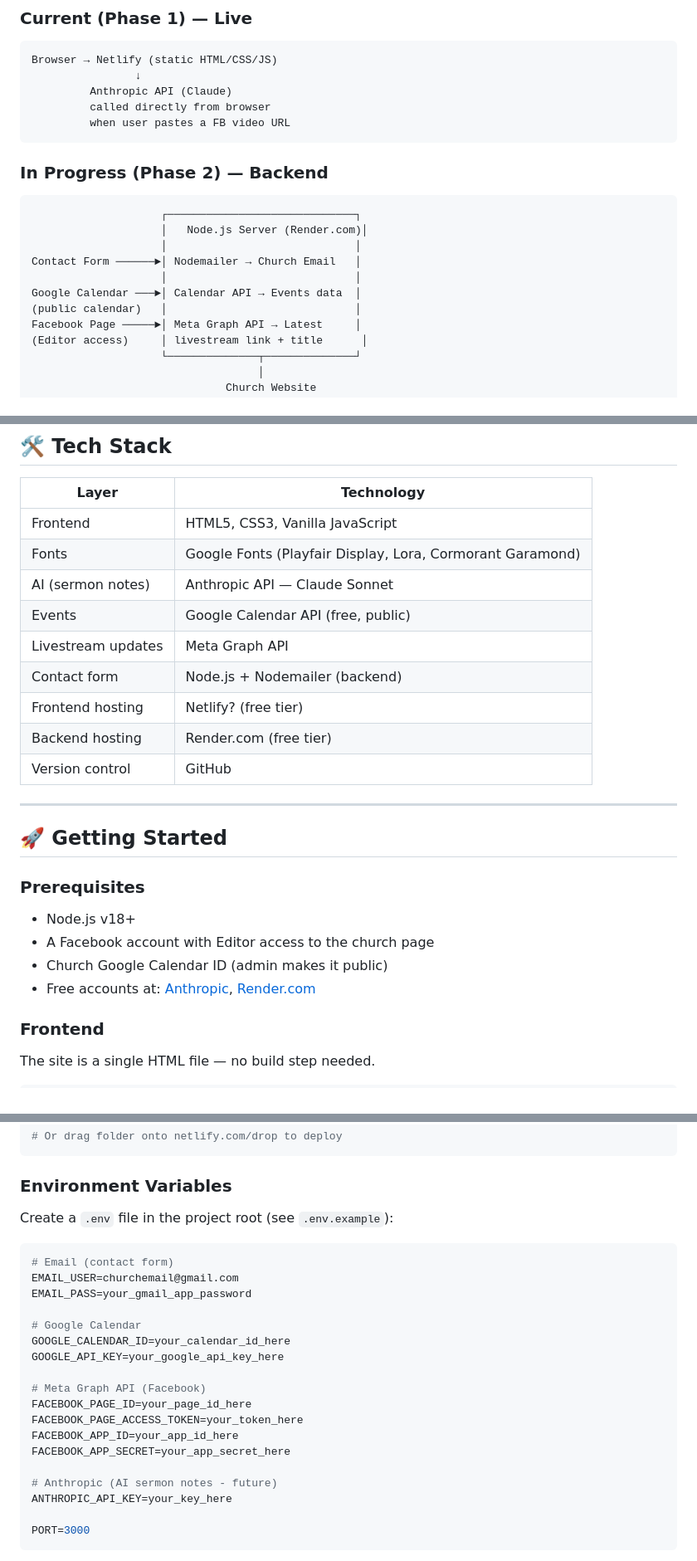
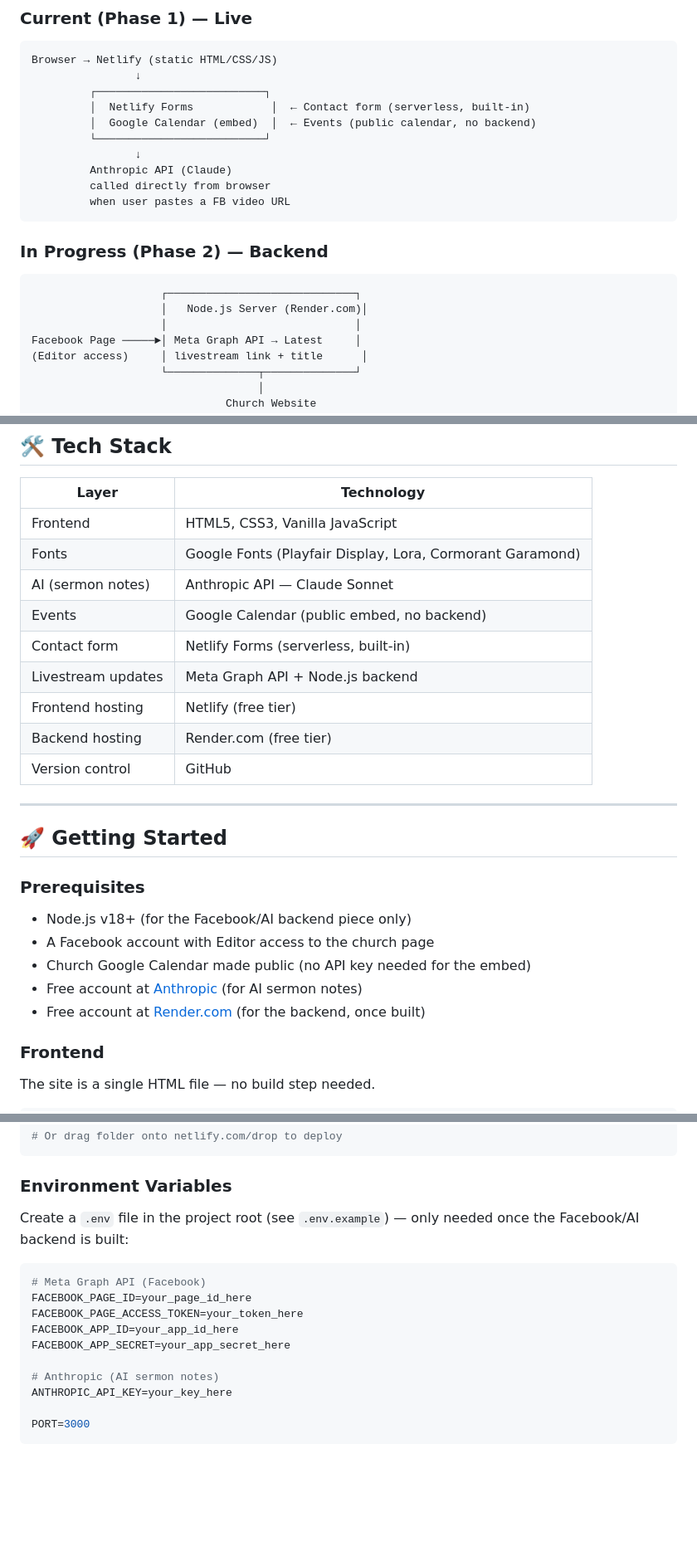
Before and after one commit to kdvasquez/church-website, a Markdown page: README.md, 3 parts joined by grey strips. Shown at 83% size. Drawn GitHub-style; blank space fills up the shorter version.

````diff
--- a/README.md
+++ b/README.md
@@ -66,6 +63,11 @@ The site is being expanded with a Node.js backend that powers three things autom
 ```
 Browser → Netlify (static HTML/CSS/JS)
                 ↓
+         ┌──────────────────────────┐
+         │  Netlify Forms            │  ← Contact form (serverless, built-in)
+         │  Google Calendar (embed)  │  ← Events (public calendar, no backend)
+         └──────────────────────────┘
+                ↓
          Anthropic API (Claude)
          called directly from browser
          when user pastes a FB video URL
@@ -76,10 +78,6 @@ Browser → Netlify (static HTML/CSS/JS)
                     ┌─────────────────────────────┐
                     │   Node.js Server (Render.com)│
                     │                             │
-Contact Form ──────►│ Nodemailer → Church Email   │
-                    │                             │
-Google Calendar ───►│ Calendar API → Events data  │
-(public calendar)   │                             │
 Facebook Page ─────►│ Meta Graph API → Latest     │
 (Editor access)     │ livestream link + title      │
                     └──────────────┬──────────────┘
@@ -112,10 +110,10 @@ Auto-displayed on website
 | Frontend | HTML5, CSS3, Vanilla JavaScript |
 | Fonts | Google Fonts (Playfair Display, Lora, Cormorant Garamond) |
 | AI (sermon notes) | Anthropic API — Claude Sonnet |
-| Events | Google Calendar API (free, public) |
-| Livestream updates | Meta Graph API |
-| Contact form | Node.js + Nodemailer (backend) |
-| Frontend hosting | Netlify? (free tier) |
+| Events | Google Calendar (public embed, no backend) |
+| Contact form | Netlify Forms (serverless, built-in) |
+| Livestream updates | Meta Graph API + Node.js backend |
+| Frontend hosting | Netlify (free tier) |
 | Backend hosting | Render.com (free tier) |
 | Version control | GitHub |
 
@@ -124,10 +122,11 @@ Auto-displayed on website
 ## 🚀 Getting Started
 
 ### Prerequisites
-- Node.js v18+
+- Node.js v18+ (for the Facebook/AI backend piece only)
 - A Facebook account with Editor access to the church page
-- Church Google Calendar ID (admin makes it public)
-- Free accounts at: [Anthropic](https://console.anthropic.com), [Render.com](https://render.com)
+- Church Google Calendar made public (no API key needed for the embed)
+- Free account at [Anthropic](https://console.anthropic.com) (for AI sermon notes)
+- Free account at [Render.com](https://render.com) (for the backend, once built)
 
 ### Frontend
 The site is a single HTML file — no build step needed.
@@ -142,23 +141,15 @@ open index.html
 ```
 
 ### Environment Variables
-Create a `.env` file in the project root (see `.env.example`):
+Create a `.env` file in the project root (see `.env.example`) — only needed once the Facebook/AI backend is built:
 ```env
-# Email (contact form)
-EMAIL_USER=churchemail@gmail.com
-EMAIL_PASS=your_gmail_app_password
-
-# Google Calendar
-GOOGLE_CALENDAR_ID=your_calendar_id_here
-GOOGLE_API_KEY=your_google_api_key_here
-
 # Meta Graph API (Facebook)
 FACEBOOK_PAGE_ID=your_page_id_here
 FACEBOOK_PAGE_ACCESS_TOKEN=your_token_here
 FACEBOOK_APP_ID=your_app_id_here
 FACEBOOK_APP_SECRET=your_app_secret_here
 
-# Anthropic (AI sermon notes - future)
+# Anthropic (AI sermon notes)
 ANTHROPIC_API_KEY=your_key_here
 
 PORT=3000
````
Also changed, not shown: other parts of README.md (+30 -34 lines).
